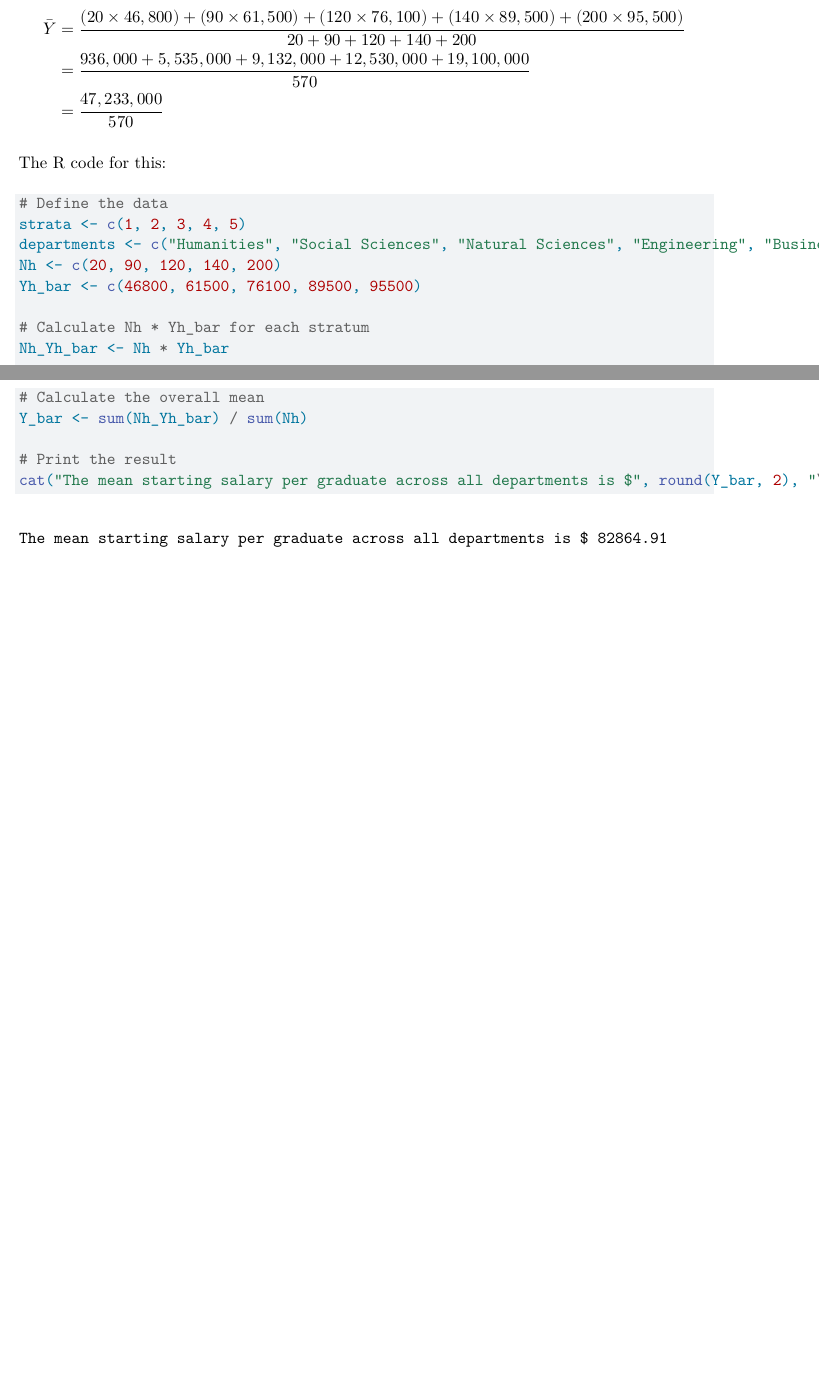
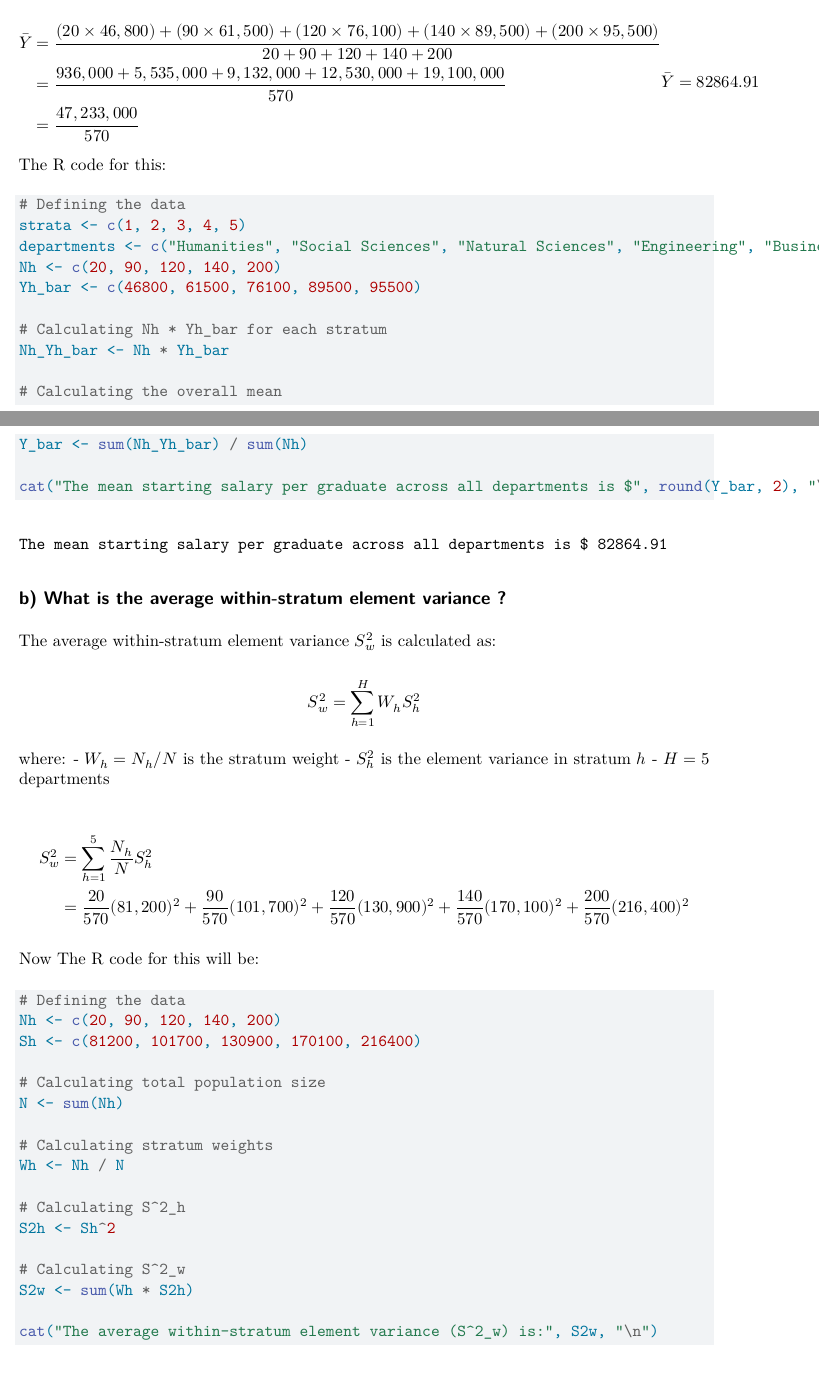
Before and after one commit to namo507/SURV-625, a Quarto document (HW2.qmd): two parts of pages 1 and 2 of 2, joined at a grey line, cut so that both start at the same text, the shorter picture padded with empty space. Rendered offline with R 4.5, knitr and Pandoc in place of Quarto, then LaTeX, with nearby package versions.

Commit message:
b part done

````diff
--- a/HW2.qmd
+++ b/HW2.qmd
@@ -24,23 +24,60 @@ $$\begin{aligned}
 \bar{Y} &= \frac{(20 \times 46,800) + (90 \times 61,500) + (120 \times 76,100) + (140 \times 89,500) + (200 \times 95,500)}{20 + 90 + 120 + 140 + 200} \\
 &= \frac{936,000 + 5,535,000 + 9,132,000 + 12,530,000 + 19,100,000}{570} \\
 &= \frac{47,233,000}{570}
-\end{aligned}$$
-
+\end{aligned}
+\bar{Y} = 82864.91
+$$
 The R code for this:
 
 ```{r}
-# Define the data
+# Defining the data
 strata <- c(1, 2, 3, 4, 5)
 departments <- c("Humanities", "Social Sciences", "Natural Sciences", "Engineering", "Business")
 Nh <- c(20, 90, 120, 140, 200)
 Yh_bar <- c(46800, 61500, 76100, 89500, 95500)
 
-# Calculate Nh * Yh_bar for each stratum
+# Calculating Nh * Yh_bar for each stratum
 Nh_Yh_bar <- Nh * Yh_bar
 
-# Calculate the overall mean
+# Calculating the overall mean
 Y_bar <- sum(Nh_Yh_bar) / sum(Nh)
 
-# Print the result
 cat("The mean starting salary per graduate across all departments is $", round(Y_bar, 2), "\n")
 ```
+
+## b) What is the average within-stratum element variance ?
+
+The average within-stratum element variance $S^2_w$ is calculated as:
+
+$$S^2_w = \sum_{h=1}^{H} W_h S^2_h$$
+
+where:
+- $W_h = N_h/N$ is the stratum weight
+- $S^2_h$ is the element variance in stratum $h$
+- $H = 5$ departments
+
+$$\begin{aligned}
+S^2_w &= \sum_{h=1}^{5} \frac{N_h}{N} S^2_h \\
+&= \frac{20}{570}(81,200)^2 + \frac{90}{570}(101,700)^2 + \frac{120}{570}(130,900)^2 + \frac{140}{570}(170,100)^2 + \frac{200}{570}(216,400)^2
+\end{aligned}
+$$
+
+Now The R code for this will be:
+```{r}
+# Defining the data
+Nh <- c(20, 90, 120, 140, 200)
+Sh <- c(81200, 101700, 130900, 170100, 216400)
+
+# Calculating total population size
+N <- sum(Nh)
+
+# Calculating stratum weights
+Wh <- Nh / N
+
+# Calculating S^2_h
+S2h <- Sh^2
+
+# Calculating S^2_w
+S2w <- sum(Wh * S2h)
+
+cat("The average within-stratum element variance (S^2_w) is:", S2w, "\n")
````
Also changed, not shown: HW2.qmd (3 more changed lines).
